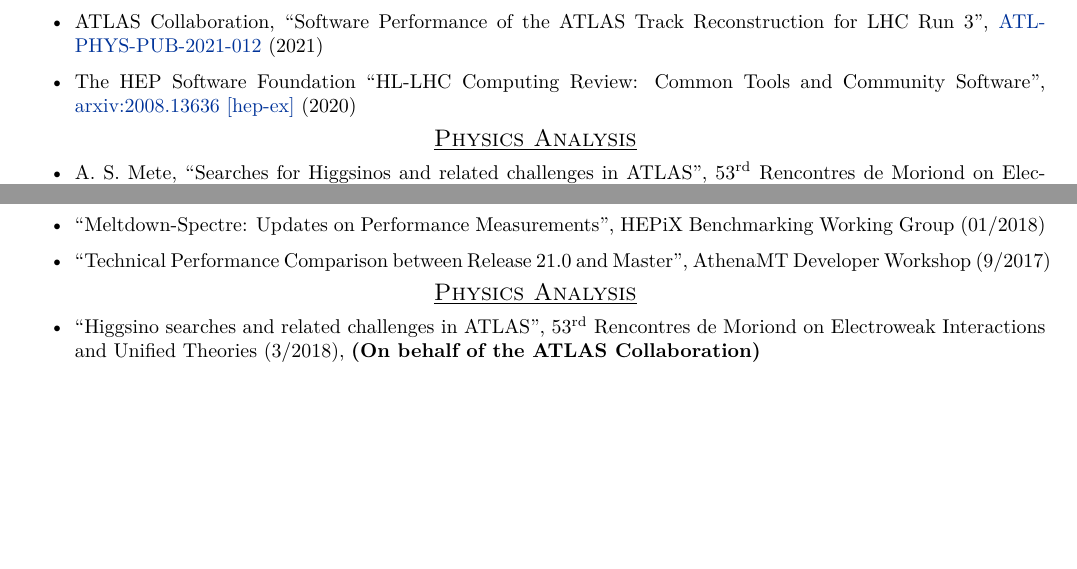
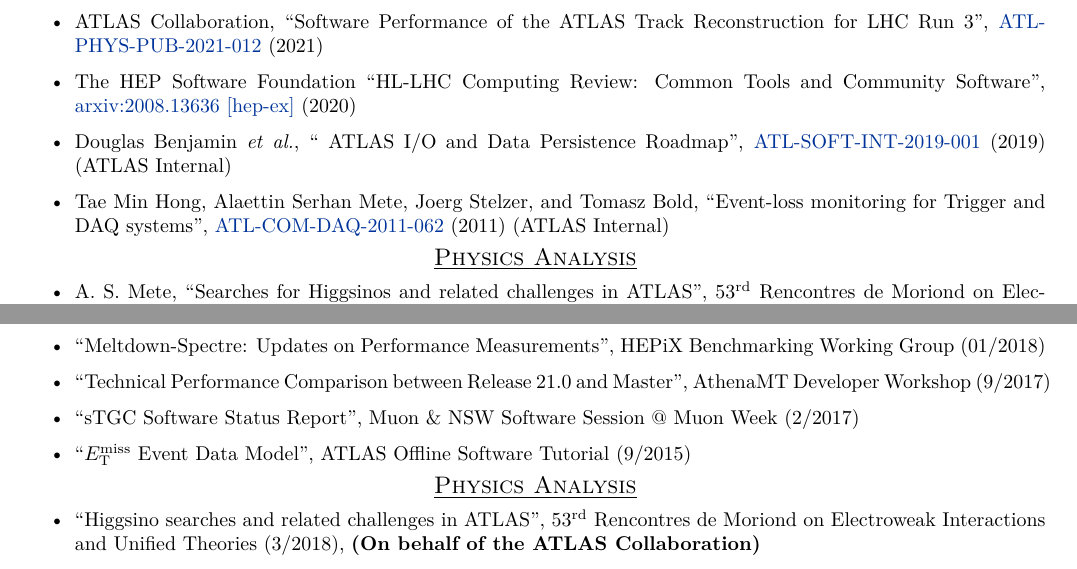
Before and after one commit to amete/CurriculumVitae, a LaTeX CV (Academic/Computing/METE_AS_CV.tex): two parts of pages 3 and 4 of 4, joined at a grey line, cut so that both start at the same text, the shorter picture padded with empty space. Compiled offline with XeLaTeX.

Commit message:
Update Computing CV TeX

```diff
--- a/Academic/Computing/METE_AS_CV.tex
+++ b/Academic/Computing/METE_AS_CV.tex
@@ -257,6 +257,12 @@
 	\item The HEP Software Foundation
 	``HL-LHC Computing Review: Common Tools and Community Software'',
 	\href{https://arxiv.org/abs/2008.13636}{arxiv:2008.13636 [hep-ex]} (2020)
+	\item Douglas Benjamin {\it et al.},
+	`` ATLAS I/O and Data Persistence Roadmap'',
+	\href{https://cds.cern.ch/record/2673823}{ATL-SOFT-INT-2019-001} (2019) (ATLAS Internal)
+	\item Tae Min Hong, Alaettin Serhan Mete, Joerg Stelzer, and Tomasz Bold,
+	``Event-loss monitoring for Trigger and DAQ systems'',
+	\href{https://cds.cern.ch/record/1373662}{ATL-COM-DAQ-2011-062} (2011) (ATLAS Internal)
 \end{itemize}
 % Physics Analysis
 \vspace{1mm}
@@ -318,6 +324,8 @@
 	\item ``Multi-process/thread Safe Performance Monitoring/Profiling'', Trigger Core Software (8/2018)
 	\item ``Meltdown-Spectre: Updates on Performance Measurements'', HEPiX Benchmarking Working Group (01/2018)
 	\item ``Technical Performance Comparison between Release 21.0 and Master'', AthenaMT Developer Workshop (9/2017)
+	\item ``sTGC Software Status Report'', Muon \& NSW Software Session @ Muon Week (2/2017)
+	\item ``$E_{\mathrm{T}}^{\mathrm{miss}}$ Event Data Model'', ATLAS Offline Software Tutorial (9/2015)
 \end{itemize}
 % Physics Analysis
 \vspace{1mm}
```
Also changed, not shown: Academic/Computing/METE_AS_CV.tex (6 more changed lines).
